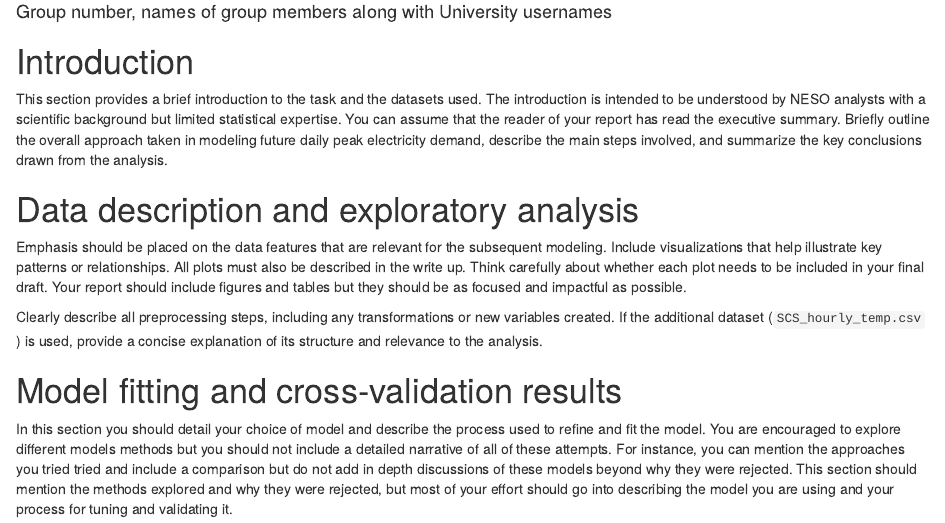
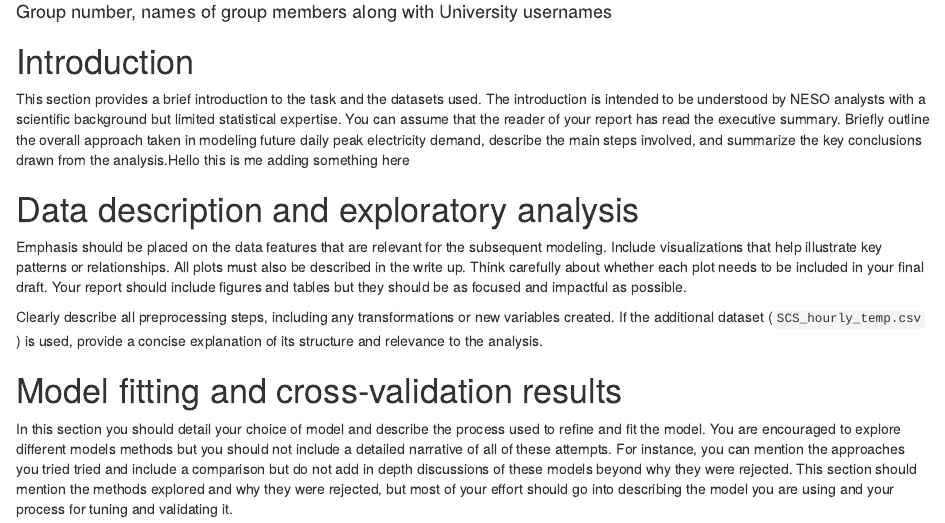
Before and after one commit to squidworlds/StatComp, an R Markdown document (Report_project02.Rmd): the page in a window 1100 px wide, from 70 px down. Rendered offline with R 4.5, knitr and Pandoc, with nearby package versions.

Commit message:
Testing testing

```diff
--- a/Report_project02.Rmd
+++ b/Report_project02.Rmd
@@ -40,7 +40,7 @@ source("code.R")
 
 # Introduction
 
-This section provides a brief introduction to the task and the datasets used. The introduction is intended to be understood by NESO analysts with a scientific background but limited statistical expertise. You can assume that the reader of your report has read the executive summary. Briefly outline the overall approach taken in modeling future daily peak electricity demand, describe the main steps involved, and summarize the key conclusions drawn from the analysis.
+This section provides a brief introduction to the task and the datasets used. The introduction is intended to be understood by NESO analysts with a scientific background but limited statistical expertise. You can assume that the reader of your report has read the executive summary. Briefly outline the overall approach taken in modeling future daily peak electricity demand, describe the main steps involved, and summarize the key conclusions drawn from the analysis.Hello this is me adding something here
 
 # Data description and exploratory analysis
 
```
